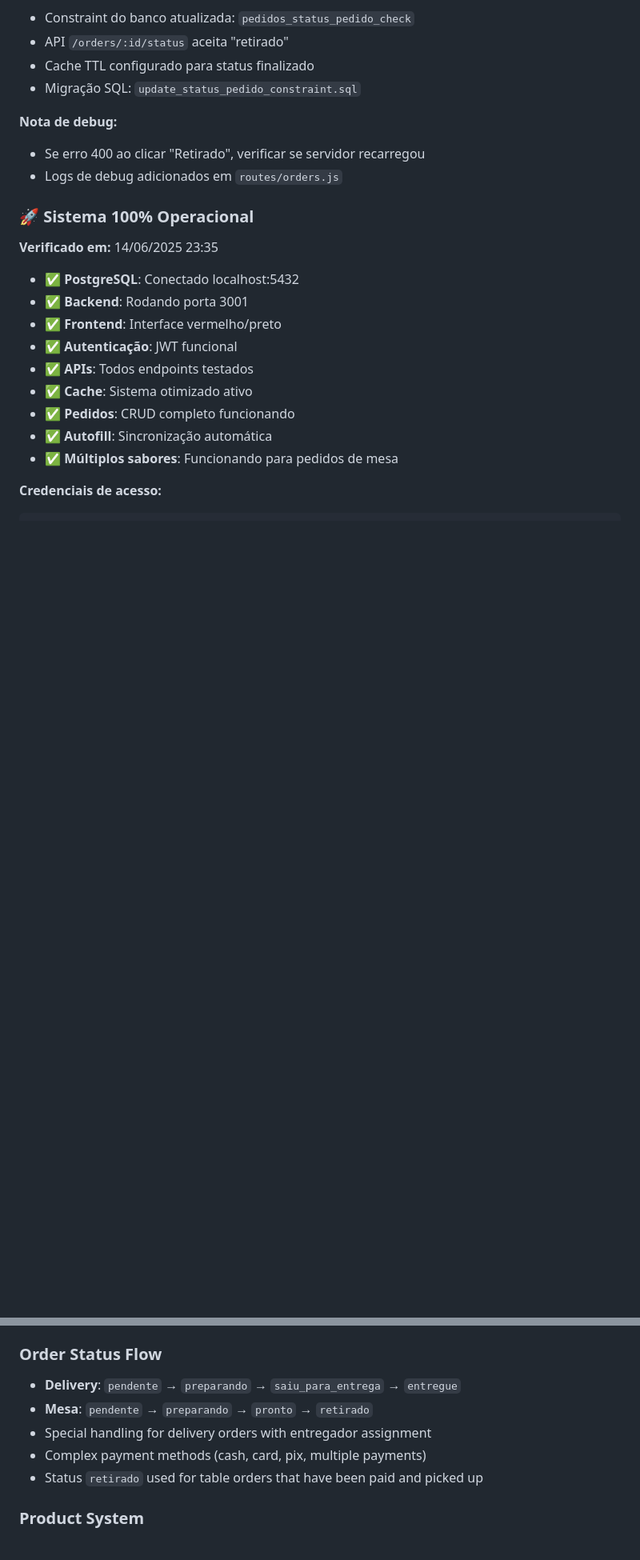
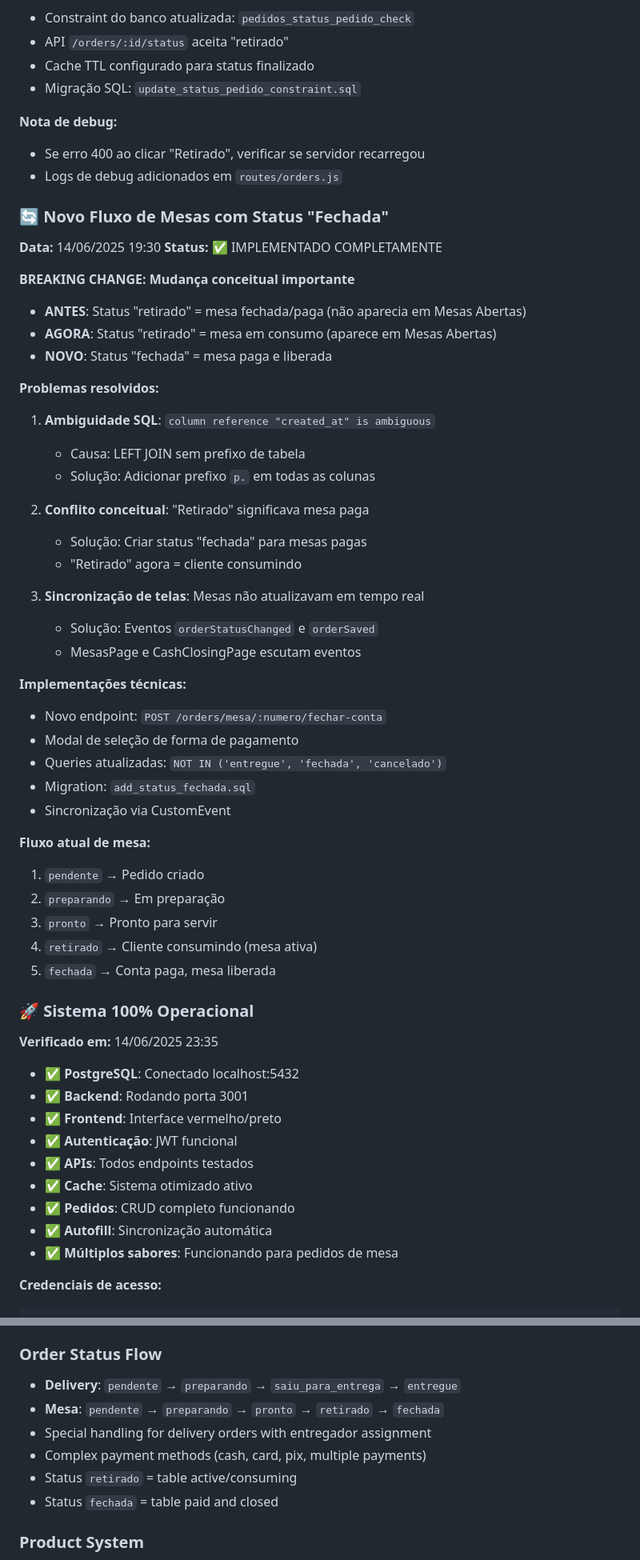
Before and after one commit to Axxy84/Sistema-do-pit, a Markdown page: CLAUDE.md, 2 parts joined by grey strips. Shown at 80% size. GitHub-like rendering; blank space fills up the shorter version.

```diff
--- a/CLAUDE.md
+++ b/CLAUDE.md
@@ -166,6 +167,42 @@ This is a complete restaurant/pizzeria management system (ERP) with:
 **Nota de debug:**
 - Se erro 400 ao clicar "Retirado", verificar se servidor recarregou
 - Logs de debug adicionados em `routes/orders.js`
+
+### 🔄 Novo Fluxo de Mesas com Status "Fechada"
+**Data:** 14/06/2025 19:30
+**Status:** ✅ IMPLEMENTADO COMPLETAMENTE
+
+**BREAKING CHANGE: Mudança conceitual importante**
+- **ANTES**: Status "retirado" = mesa fechada/paga (não aparecia em Mesas Abertas)
+- **AGORA**: Status "retirado" = mesa em consumo (aparece em Mesas Abertas)
+- **NOVO**: Status "fechada" = mesa paga e liberada
+
+**Problemas resolvidos:**
+1. **Ambiguidade SQL**: `column reference "created_at" is ambiguous`
+   - Causa: LEFT JOIN sem prefixo de tabela
+   - Solução: Adicionar prefixo `p.` em todas as colunas
+
+2. **Conflito conceitual**: "Retirado" significava mesa paga
+   - Solução: Criar status "fechada" para mesas pagas
+   - "Retirado" agora = cliente consumindo
+
+3. **Sincronização de telas**: Mesas não atualizavam em tempo real
+   - Solução: Eventos `orderStatusChanged` e `orderSaved`
+   - MesasPage e CashClosingPage escutam eventos
+
+**Implementações técnicas:**
+- Novo endpoint: `POST /orders/mesa/:numero/fechar-conta`
+- Modal de seleção de forma de pagamento
+- Queries atualizadas: `NOT IN ('entregue', 'fechada', 'cancelado')`
+- Migration: `add_status_fechada.sql`
+- Sincronização via CustomEvent
+
+**Fluxo atual de mesa:**
+1. `pendente` → Pedido criado
+2. `preparando` → Em preparação
+3. `pronto` → Pronto para servir
+4. `retirado` → Cliente consumindo (mesa ativa)
+5. `fechada` → Conta paga, mesa liberada
 
 ### 🚀 Sistema 100% Operacional
 **Verificado em:** 14/06/2025 23:35
@@ -561,10 +598,11 @@ The system includes Jest support in package.json but uses primarily custom Node.
 
 ### Order Status Flow
 - **Delivery**: `pendente` → `preparando` → `saiu_para_entrega` → `entregue`
-- **Mesa**: `pendente` → `preparando` → `pronto` → `retirado`
+- **Mesa**: `pendente` → `preparando` → `pronto` → `retirado` → `fechada`
 - Special handling for delivery orders with entregador assignment
 - Complex payment methods (cash, card, pix, multiple payments)
-- Status `retirado` used for table orders that have been paid and picked up
+- Status `retirado` = table active/consuming
+- Status `fechada` = table paid and closed
 
 ### Product System
 - Multi-size pizzas with different pricing per size
```
Also changed, not shown: other parts of CLAUDE.md (+1 -0 lines), REFLEXAO_ERROS_APRENDIZADOS.md (added, +76 -0 lines).
